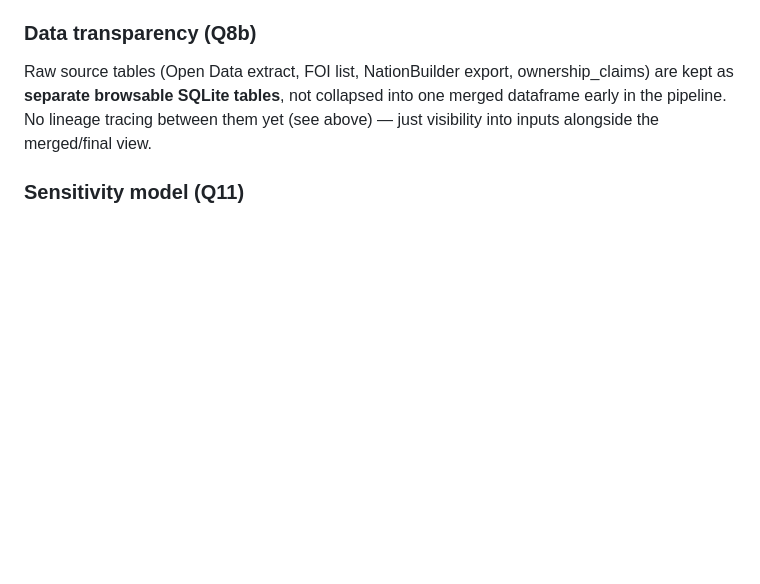
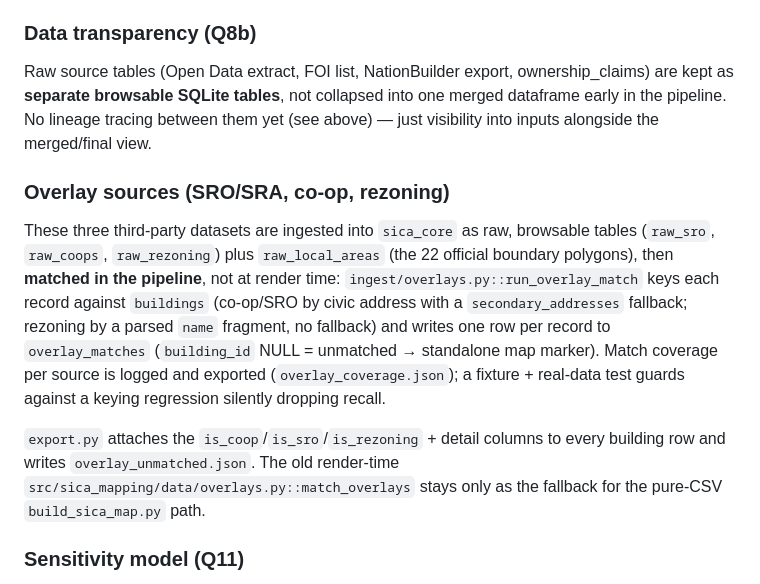
Before and after one commit to Bubblbu/sica_mapping, a Markdown page: CLAUDE.md, the part around one of its changes. GitHub-like rendering; blank space fills up the shorter version.

```diff
--- a/CLAUDE.md
+++ b/CLAUDE.md
@@ -67,6 +67,25 @@ Full data lineage tracking (tracing every derived value back to its exact source
 
 ### Data transparency (Q8b)
 Raw source tables (Open Data extract, FOI list, NationBuilder export, ownership_claims) are kept as **separate browsable SQLite tables**, not collapsed into one merged dataframe early in the pipeline. No lineage tracing between them yet (see above) — just visibility into inputs alongside the merged/final view.
+
+### Overlay sources (SRO/SRA, co-op, rezoning)
+
+These three third-party datasets are ingested into `sica_core` as raw,
+browsable tables (`raw_sro`, `raw_coops`, `raw_rezoning`) plus
+`raw_local_areas` (the 22 official boundary polygons), then **matched in the
+pipeline**, not at render time: `ingest/overlays.py::run_overlay_match` keys
+each record against `buildings` (co-op/SRO by civic address with a
+`secondary_addresses` fallback; rezoning by a parsed `name` fragment, no
+fallback) and writes one row per record to `overlay_matches`
+(`building_id` NULL = unmatched → standalone map marker). Match coverage per
+source is logged and exported (`overlay_coverage.json`); a
+fixture + real-data test guards against a keying regression silently
+dropping recall.
+
+`export.py` attaches the `is_coop`/`is_sro`/`is_rezoning` + detail columns
+to every building row and writes `overlay_unmatched.json`. The old
+render-time `src/sica_mapping/data/overlays.py::match_overlays` stays only
+as the fallback for the pure-CSV `build_sica_map.py` path.
 
 ### Sensitivity model (Q11)
 **Field-level flags, tagged incrementally, default-public.** Not every field classified up front (too much upfront work for the time budget) — instead, known-sensitive fields are flagged now (VTU membership counts/IDs, tenant names/identifying details in claim notes), everything else defaults to public, and new fields get flagged *at the moment they're added* if they touch tenant identity or membership. This is a discipline to maintain, not just a one-time setup.
```
Also changed, not shown: other parts of CLAUDE.md (+1 -1 lines), docs/DATA_SOURCES.md (+25 -15 lines).
